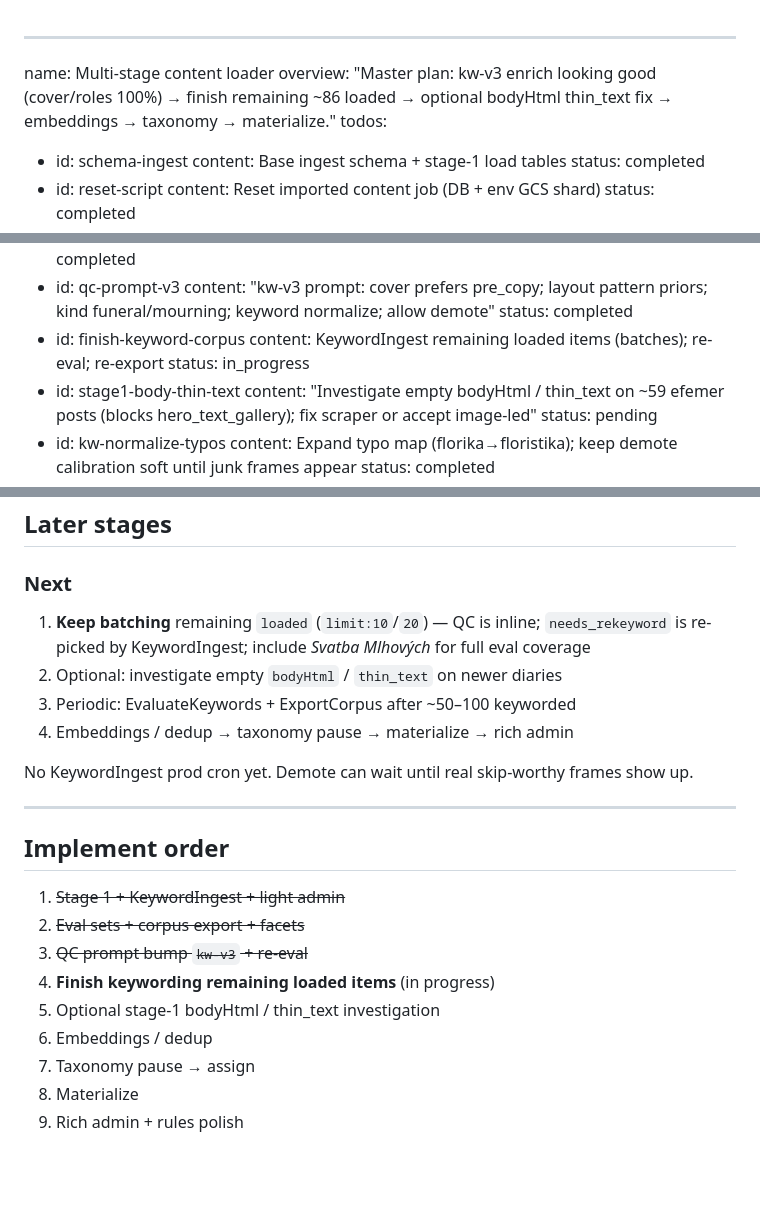
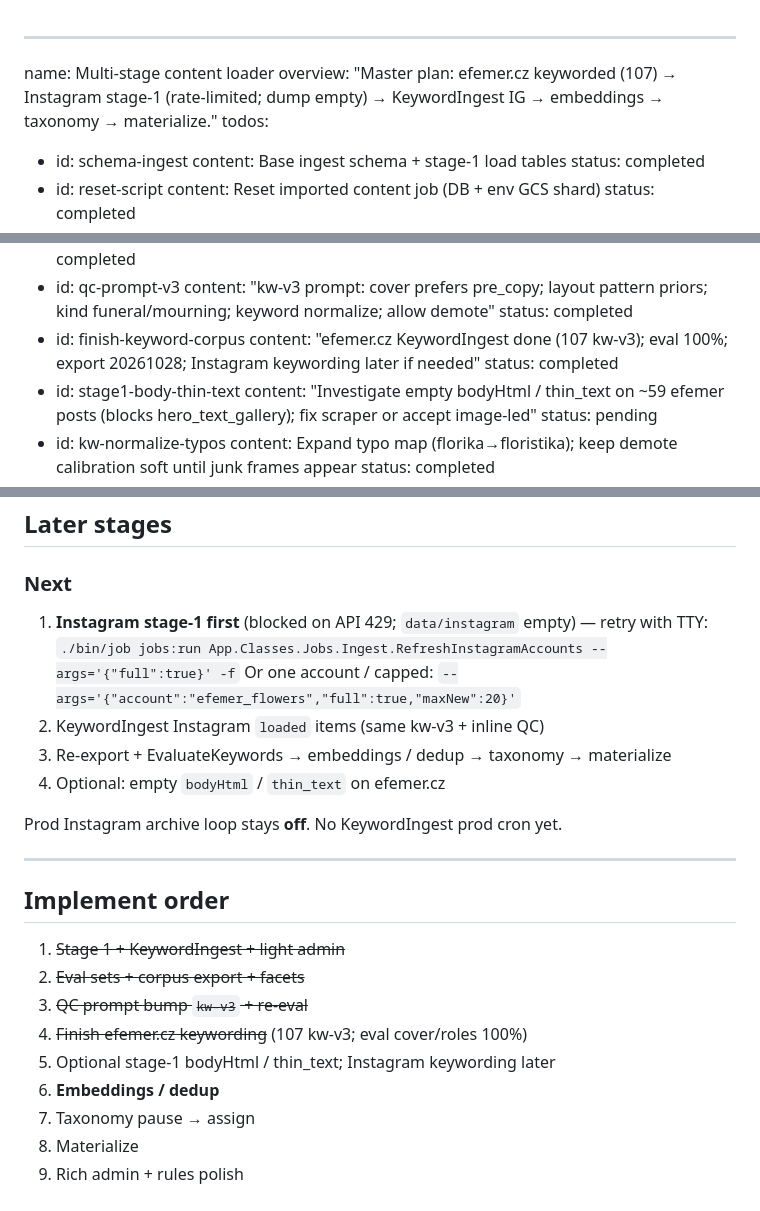
Before and after one commit to criq/efemer, a Markdown page: .cursor/plans/multi-stage_content_loader_a47d70e4.plan.md, 3 parts joined by grey strips. Drawn GitHub-style; blank space fills up the shorter version.

Commit message:
Mark efemer.cz keywording done and prioritize Instagram stage-1 next.

```diff
--- a/.cursor/plans/multi-stage_content_loader_a47d70e4.plan.md
+++ b/.cursor/plans/multi-stage_content_loader_a47d70e4.plan.md
@@ -1,6 +1,6 @@
 ---
 name: Multi-stage content loader
-overview: "Master plan: kw-v3 enrich looking good (cover/roles 100%) → finish remaining ~86 loaded → optional bodyHtml thin_text fix → embeddings → taxonomy → materialize."
+overview: "Master plan: efemer.cz keyworded (107) → Instagram stage-1 (rate-limited; dump empty) → KeywordIngest IG → embeddings → taxonomy → materialize."
 todos:
   - id: schema-ingest
     content: Base ingest schema + stage-1 load tables
@@ -54,8 +54,8 @@ todos:
     content: "kw-v3 prompt: cover prefers pre_copy; layout pattern priors; kind funeral/mourning; keyword normalize; allow demote"
     status: completed
   - id: finish-keyword-corpus
-    content: KeywordIngest remaining loaded items (batches); re-eval; re-export
-    status: in_progress
+    content: "efemer.cz KeywordIngest done (107 kw-v3); eval 100%; export 20261028; Instagram keywording later if needed"
+    status: completed
   - id: stage1-body-thin-text
     content: "Investigate empty bodyHtml / thin_text on ~59 efemer posts (blocks hero_text_gallery); fix scraper or accept image-led"
     status: pending
@@ -282,12 +282,14 @@ Prod Instagram archive loop remains **off**.
 
 ### Next
 
-1. **Keep batching** remaining `loaded` (`limit:10`/`20`) — QC is inline; `needs_rekeyword` is re-picked by KeywordIngest; include *Svatba Mlhových* for full eval coverage
-2. Optional: investigate empty `bodyHtml` / `thin_text` on newer diaries
-3. Periodic: EvaluateKeywords + ExportCorpus after ~50–100 keyworded
-4. Embeddings / dedup → taxonomy pause → materialize → rich admin
+1. **Instagram stage-1 first** (blocked on API 429; `data/instagram` empty) — retry with TTY:
+   `./bin/job jobs:run App.Classes.Jobs.Ingest.RefreshInstagramAccounts --args='{"full":true}' -f`
+   Or one account / capped: `--args='{"account":"efemer_flowers","full":true,"maxNew":20}'`
+2. KeywordIngest Instagram `loaded` items (same kw-v3 + inline QC)
+3. Re-export + EvaluateKeywords → embeddings / dedup → taxonomy → materialize
+4. Optional: empty `bodyHtml` / `thin_text` on efemer.cz
 
-No KeywordIngest prod cron yet. Demote can wait until real skip-worthy frames show up.
+Prod Instagram archive loop stays **off**. No KeywordIngest prod cron yet.
 
 ---
 
@@ -296,9 +298,9 @@ No KeywordIngest prod cron yet. Demote can wait until real skip-worthy frames sh
 1. ~~Stage 1 + KeywordIngest + light admin~~
 2. ~~Eval sets + corpus export + facets~~
 3. ~~QC prompt bump `kw-v3` + re-eval~~
-4. **Finish keywording remaining loaded items** (in progress)
-5. Optional stage-1 bodyHtml / thin_text investigation
-6. Embeddings / dedup
+4. ~~Finish efemer.cz keywording~~ (107 kw-v3; eval cover/roles 100%)
+5. Optional stage-1 bodyHtml / thin_text; Instagram keywording later
+6. **Embeddings / dedup**
 7. Taxonomy pause → assign
 8. Materialize
 9. Rich admin + rules polish
```
